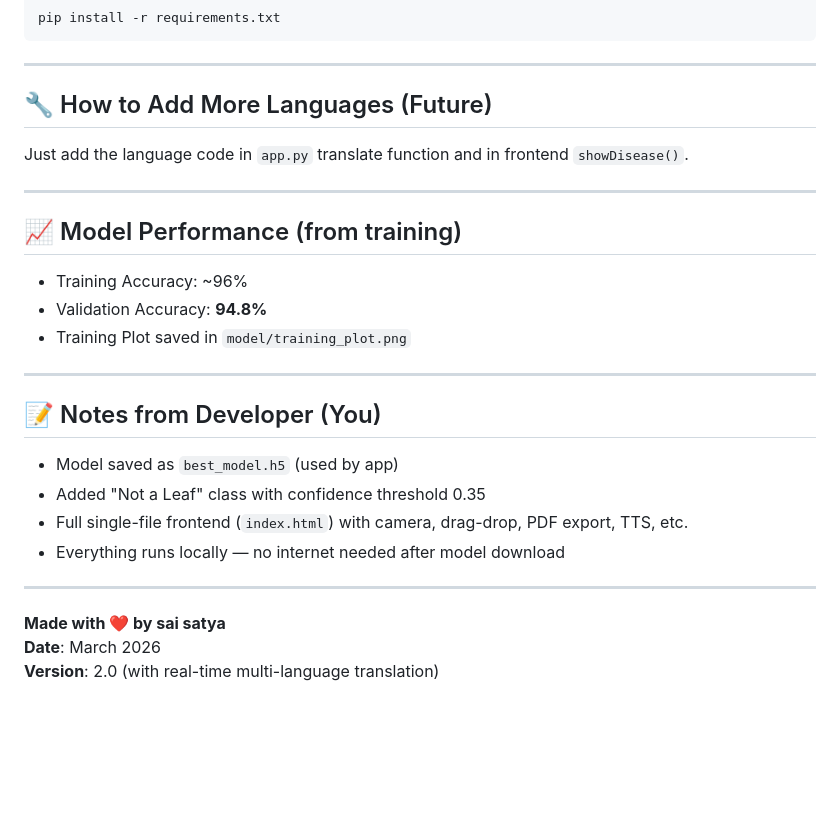
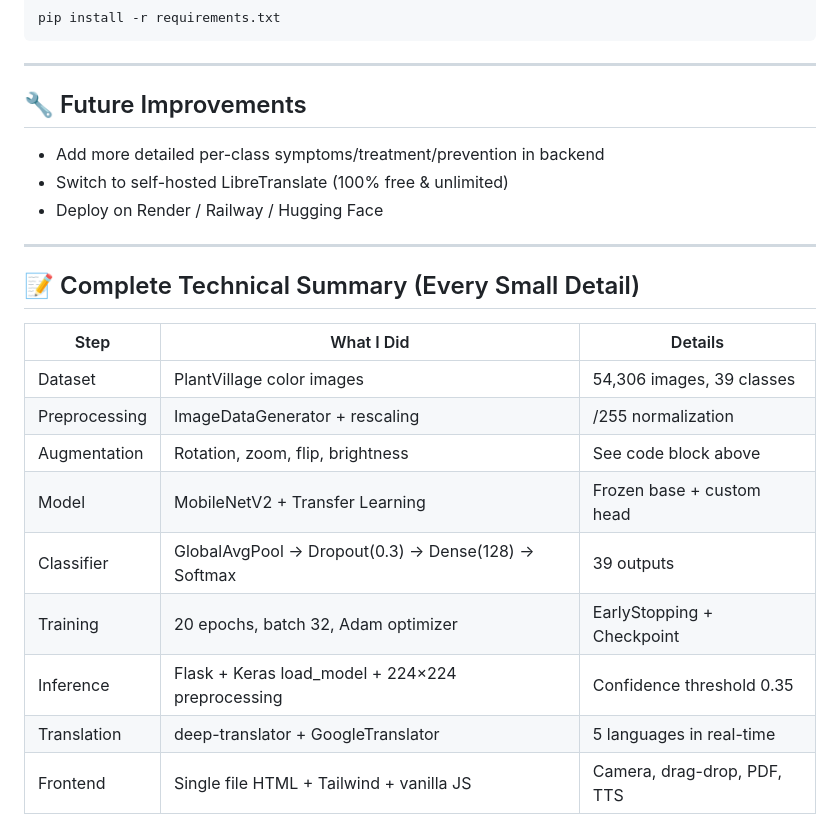
Before and after one commit to karthikeya03/Leaf-analyzer, a Markdown page: README.md, the part around one of its changes. Rendered like a GitHub page; blank space fills up the shorter version.

```diff
--- a/README.md
+++ b/README.md
@@ -122,29 +165,23 @@ pip install -r requirements.txt
 
 ---
 
-## 🔧 How to Add More Languages (Future)
-
-Just add the language code in `app.py` translate function and in frontend `showDisease()`.
+## 🔧 Future Improvements
+- Add more detailed per-class symptoms/treatment/prevention in backend
+- Switch to self-hosted LibreTranslate (100% free & unlimited)
+- Deploy on Render / Railway / Hugging Face
 
 ---
 
-## 📈 Model Performance (from training)
+## 📝 Complete Technical Summary (Every Small Detail)
 
-- Training Accuracy: ~96%
-- Validation Accuracy: **94.8%**
-- Training Plot saved in `model/training_plot.png`
-
----
-
-## 📝 Notes from Developer (You)
-
-- Model saved as `best_model.h5` (used by app)
-- Added "Not a Leaf" class with confidence threshold 0.35
-- Full single-file frontend (`index.html`) with camera, drag-drop, PDF export, TTS, etc.
-- Everything runs locally — no internet needed after model download
-
----
-
-**Made with ❤️ by sai satya**
-**Date**: March 2026
-**Version**: 2.0 (with real-time multi-language translation)
+| Step                  | What I Did                                      | Details |
+|-----------------------|--------------------------------------------------|---------|
+| Dataset               | PlantVillage color images                       | 54,306 images, 39 classes |
+| Preprocessing         | ImageDataGenerator + rescaling                  | /255 normalization |
+| Augmentation          | Rotation, zoom, flip, brightness                | See code block above |
+| Model                 | MobileNetV2 + Transfer Learning                 | Frozen base + custom head |
+| Classifier            | GlobalAvgPool → Dropout(0.3) → Dense(128) → Softmax | 39 outputs |
+| Training              | 20 epochs, batch 32, Adam optimizer             | EarlyStopping + Checkpoint |
+| Inference             | Flask + Keras load_model + 224×224 preprocessing| Confidence threshold 0.35 |
+| Translation           | deep-translator + GoogleTranslator              | 5 languages in real-time |
+| Frontend              | Single file HTML + Tailwind + vanilla JS        | Camera, drag-drop, PDF, TTS |
```
Also changed, not shown: other parts of README.md (+106 -63 lines).
